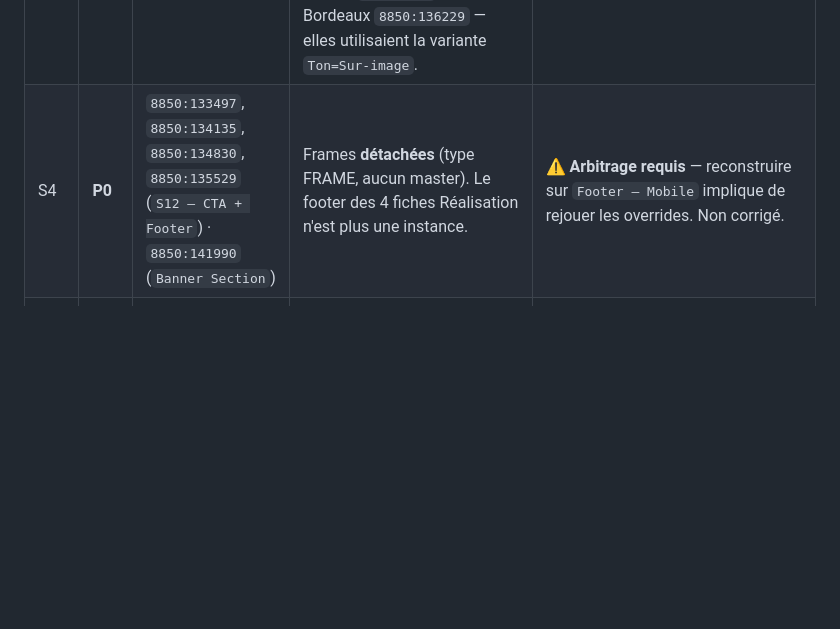
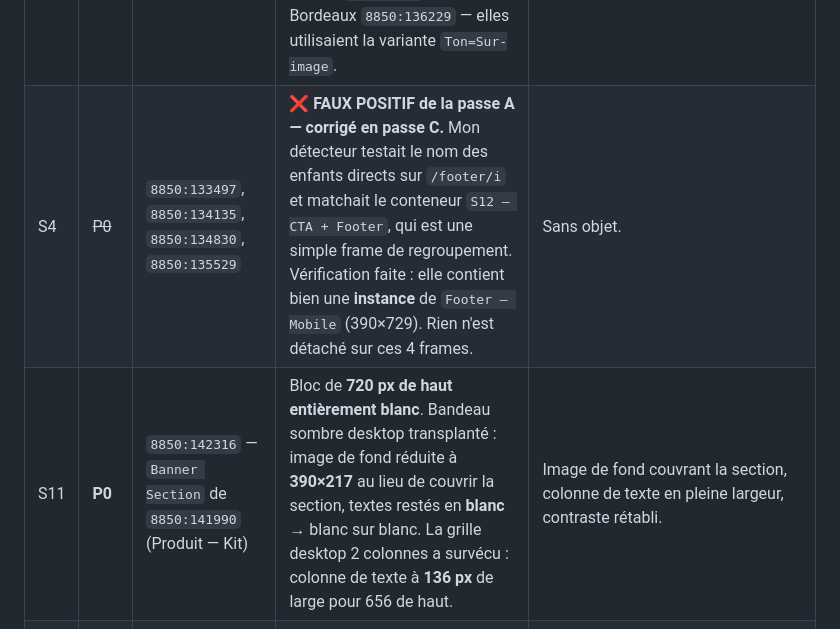
Before and after one commit to thomasbonometti/augrandjardin, a Markdown page: audit-mobile-kapam.md, the part around one of its changes. Drawn GitHub-style; blank space fills up the shorter version.

```diff
--- a/audit-mobile-kapam.md
+++ b/audit-mobile-kapam.md
@@ -19,7 +19,8 @@ Sévérités : **P0** bloquant · **P1** visible · **P2** propreté
 | S3 | **P0** | 34 instances | Utilisent l'instance desktop `Navigation / Breadcrumbs` avec padding latéral **96/96** dans une frame de 390 → 198 px de contenu utile. **Aucune variante mobile n'existe** dans le fichier. | ⚠️ **Arbitrage requis** — composant manquant. Non corrigé (règle 2 : pas de bricolage d'instance). |
 | S9 | **P0** | Collections `2. Primitives - Typography` et `5. Tokens - Spacing` | Ces deux collections ont bien un mode **Mobile**, mais **il n'a jamais été renseigné** : toutes ses valeurs sont identiques au mode Desktop (`section/gutter` = **96** en Desktop **et** en Mobile, `size/48` = 48 dans les deux). Aucune frame mobile ne déclare le mode Mobile — mais le déclarer ne changerait rien en l'état. | ⚠️ **Arbitrage requis** — remplir le mode Mobile suppose de décider l'échelle typo mobile et la gouttière mobile. La collection `3. Responsive - Grid` propose `mobile/Margin = 16` et `layout/padding/mobile = 16`, alors que les pages utilisent **24** en dur. Je ne crée ni ne modifie de token sans ton accord. |
 | S10 | **P0** | `8472:2950` | `Nav / Header — Mobile` n'a **qu'un seul état**. Le master desktop a deux variantes (`Ton=Clair`, `Ton=Sur-image`). Trois frames posent le header sur un héros en image : Homepage `8469:33059`, À propos `8848:9678`, LP Bordeaux `8850:136229` — elles utilisaient la variante `Ton=Sur-image`. | ⚠️ **Arbitrage requis** — créer une variante mobile `Sur-image` (logo blanc) ou assumer un header opaque. Non tranché. |
-| S4 | **P0** | `8850:133497`, `8850:134135`, `8850:134830`, `8850:135529` (`S12 — CTA + Footer`) · `8850:141990` (`Banner Section`) | Frames **détachées** (type FRAME, aucun master). Le footer des 4 fiches Réalisation n'est plus une instance. | ⚠️ **Arbitrage requis** — reconstruire sur `Footer — Mobile` implique de rejouer les overrides. Non corrigé. |
+| S4 | ~~P0~~ | `8850:133497`, `8850:134135`, `8850:134830`, `8850:135529` | ❌ **FAUX POSITIF de la passe A — corrigé en passe C.** Mon détecteur testait le nom des enfants directs sur `/footer/i` et matchait le conteneur `S12 — CTA + Footer`, qui est une simple frame de regroupement. Vérification faite : elle contient bien une **instance** de `Footer — Mobile` (390×729). Rien n'est détaché sur ces 4 frames. | Sans objet. |
+| S11 | **P0** | `8850:142316` — `Banner Section` de `8850:141990` (Produit — Kit) | Bloc de **720 px de haut entièrement blanc**. Bandeau sombre desktop transplanté : image de fond réduite à **390×217** au lieu de couvrir la section, textes restés en **blanc** → blanc sur blanc. La grille desktop 2 colonnes a survécu : colonne de texte à **136 px** de large pour 656 de haut. | Image de fond couvrant la section, colonne de texte en pleine largeur, contraste rétabli. |
 | S5 | **P1** | `8826:134088`, `8829:5471`, `8850:151082`, `8850:151214`, `8850:151346` | Utilisent le master **desktop** `Footer` (h=409) alors que `Footer — Mobile` (`8843:127257`, h=729) existe. | Instance de `Footer — Mobile`. |
 | S6 | **P1** | Toutes les frames portant `Footer — Mobile` | Padding latéral du footer = **15/15** alors que le padding de page est **24/24** partout. Décalage visible de 9 px sur les colonnes « Explorez / Créer ». | Padding latéral **24/24**, aligné sur la gouttière de page. |
 | S7 | **P1** | Instances `Nav / Header — Mobile` | `paddingTop` / `paddingBottom` = **14** — hors échelle d'espacement (8/12/16/24…). | 12 ou 16, lié à une variable d'espacement. |
```
Also changed, not shown: other parts of audit-mobile-kapam.md (+28 -4 lines).
